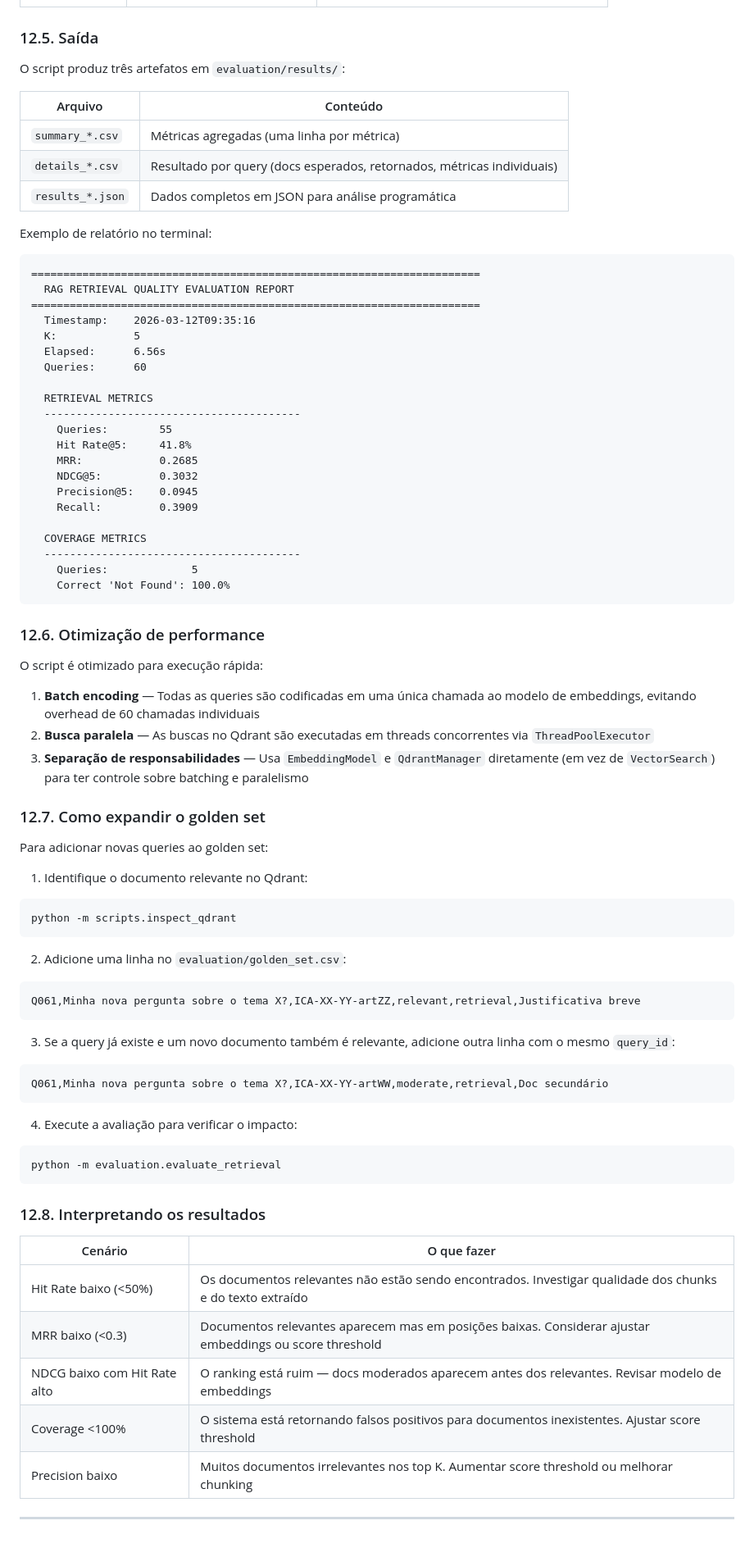
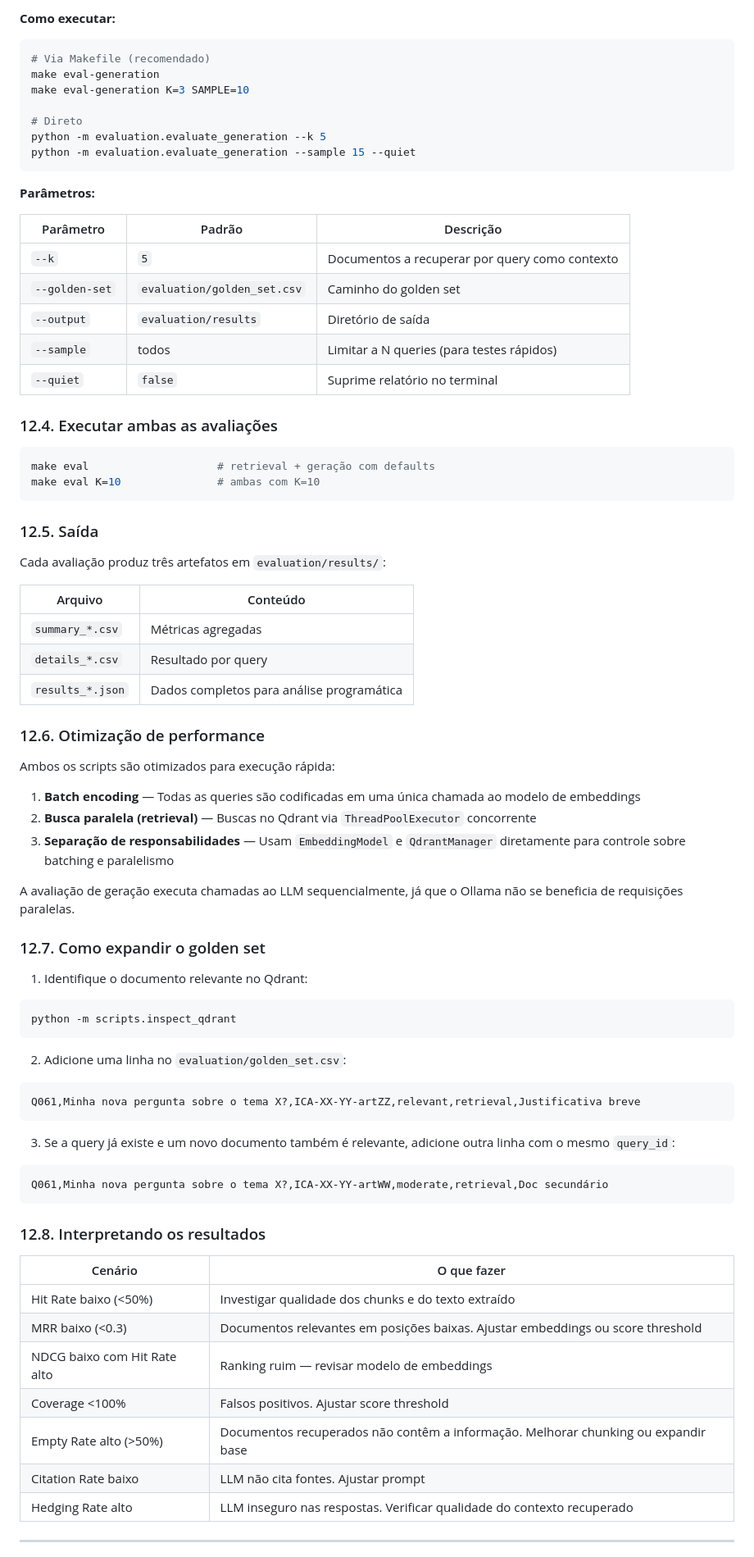
Before and after one commit to airdatagit-ops/ita-airdata-rag-system-llm, a Markdown page: README.md, the part around one of its changes. Shown at 82% size. Rendered like a GitHub page.

````diff
--- a/README.md
+++ b/README.md
@@ -786,51 +787,53 @@ python -m evaluation.evaluate_retrieval --golden-set caminho/para/outro_golden_s
+**Como executar:**
+
+```bash
+# Via Makefile (recomendado)
+make eval-generation
+make eval-generation K=3 SAMPLE=10
+
+# Direto
+python -m evaluation.evaluate_generation --k 5
+python -m evaluation.evaluate_generation --sample 15 --quiet
+```
+
+**Parâmetros:**
+
+| Parâmetro | Padrão | Descrição |
+|-----------|--------|-----------|
+| `--k` | `5` | Documentos a recuperar por query como contexto |
+| `--golden-set` | `evaluation/golden_set.csv` | Caminho do golden set |
+| `--output` | `evaluation/results` | Diretório de saída |
+| `--sample` | todos | Limitar a N queries (para testes rápidos) |
+| `--quiet` | `false` | Suprime relatório no terminal |
+
+### 12.4. Executar ambas as avaliações
+
+```bash
+make eval                    # retrieval + geração com defaults
+make eval K=10               # ambas com K=10
+```
 
 ### 12.5. Saída
 
-O script produz três artefatos em `evaluation/results/`:
+Cada avaliação produz três artefatos em `evaluation/results/`:
 
 | Arquivo | Conteúdo |
 |---------|----------|
-| `summary_*.csv` | Métricas agregadas (uma linha por métrica) |
-| `details_*.csv` | Resultado por query (docs esperados, retornados, métricas individuais) |
-| `results_*.json` | Dados completos em JSON para análise programática |
-
-Exemplo de relatório no terminal:
-
-```
-======================================================================
-  RAG RETRIEVAL QUALITY EVALUATION REPORT
-======================================================================
-  Timestamp:    2026-03-12T09:35:16
-  K:            5
-  Elapsed:      6.56s
-  Queries:      60
-
-  RETRIEVAL METRICS
-  ----------------------------------------
-    Queries:        55
-    Hit Rate@5:     41.8%
-    MRR:            0.2685
-    NDCG@5:         0.3032
-    Precision@5:    0.0945
-    Recall:         0.3909
-
-  COVERAGE METRICS
-  ----------------------------------------
-    Queries:             5
-    Correct 'Not Found': 100.0%
-```
+| `summary_*.csv` | Métricas agregadas |
+| `details_*.csv` | Resultado por query |
+| `results_*.json` | Dados completos para análise programática |
 
 ### 12.6. Otimização de performance
 
-O script é otimizado para execução rápida:
+Ambos os scripts são otimizados para execução rápida:
 
-1. **Batch encoding** — Todas as queries são codificadas em uma única chamada ao modelo de embeddings, evitando overhead de 60 chamadas individuais
-2. **Busca paralela** — As buscas no Qdrant são executadas em threads concorrentes via `ThreadPoolExecutor`
-3. **Separação de responsabilidades** — Usa `EmbeddingModel` e `QdrantManager` diretamente (em vez de `VectorSearch`) para ter controle sobre batching e paralelismo
+1. **Batch encoding** — Todas as queries são codificadas em uma única chamada ao modelo de embeddings
+2. **Busca paralela (retrieval)** — Buscas no Qdrant via `ThreadPoolExecutor` concorrente
+3. **Separação de responsabilidades** — Usam `EmbeddingModel` e `QdrantManager` diretamente para controle sobre batching e paralelismo
+
+A avaliação de geração executa chamadas ao LLM sequencialmente, já que o Ollama não se beneficia de requisições paralelas.
 
 ### 12.7. Como expandir o golden set
-
-Para adicionar novas queries ao golden set:
 
 1. Identifique o documento relevante no Qdrant:
 
@@ -850,21 +853,17 @@ Q061,Minha nova pergunta sobre o tema X?,ICA-XX-YY-artZZ,relevant,retrieval,Just
 Q061,Minha nova pergunta sobre o tema X?,ICA-XX-YY-artWW,moderate,retrieval,Doc secundário
 ```
 
-4. Execute a avaliação para verificar o impacto:
-
-```bash
-python -m evaluation.evaluate_retrieval
-```
-
 ### 12.8. Interpretando os resultados
 
 | Cenário | O que fazer |
 |---------|-------------|
-| Hit Rate baixo (<50%) | Os documentos relevantes não estão sendo encontrados. Investigar qualidade dos chunks e do texto extraído |
-| MRR baixo (<0.3) | Documentos relevantes aparecem mas em posições baixas. Considerar ajustar embeddings ou score threshold |
-| NDCG baixo com Hit Rate alto | O ranking está ruim — docs moderados aparecem antes dos relevantes. Revisar modelo de embeddings |
-| Coverage <100% | O sistema está retornando falsos positivos para documentos inexistentes. Ajustar score threshold |
-| Precision baixo | Muitos documentos irrelevantes nos top K. Aumentar score threshold ou melhorar chunking |
+| Hit Rate baixo (<50%) | Investigar qualidade dos chunks e do texto extraído |
+| MRR baixo (<0.3) | Documentos relevantes em posições baixas. Ajustar embeddings ou score threshold |
+| NDCG baixo com Hit Rate alto | Ranking ruim — revisar modelo de embeddings |
+| Coverage <100% | Falsos positivos. Ajustar score threshold |
+| Empty Rate alto (>50%) | Documentos recuperados não contêm a informação. Melhorar chunking ou expandir base |
+| Citation Rate baixo | LLM não cita fontes. Ajustar prompt |
+| Hedging Rate alto | LLM inseguro nas respostas. Verificar qualidade do contexto recuperado |
 
 ---
 
````
Also changed, not shown: other parts of README.md (+109 -52 lines).
